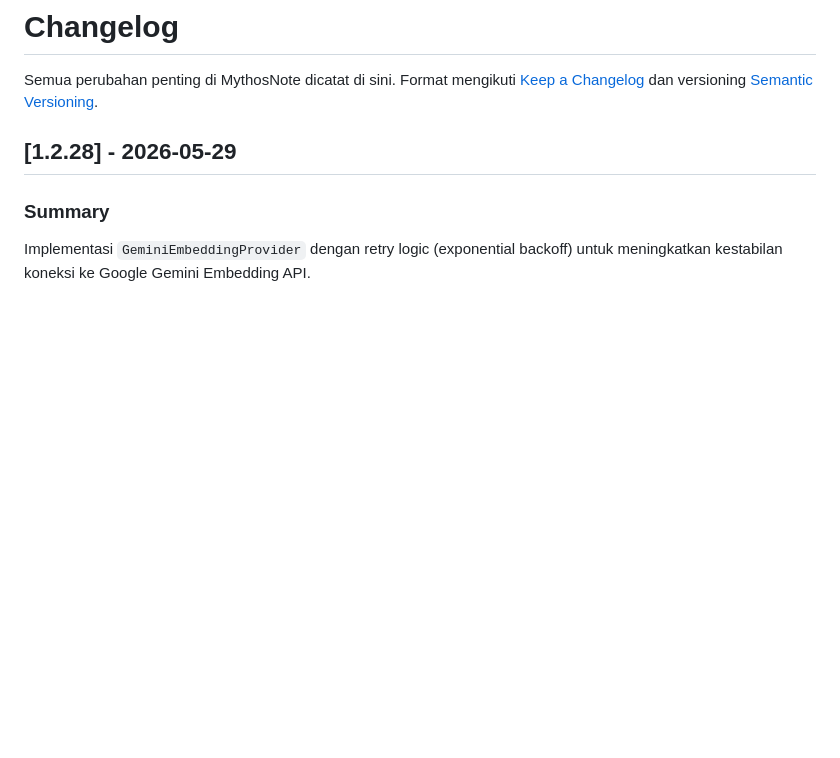
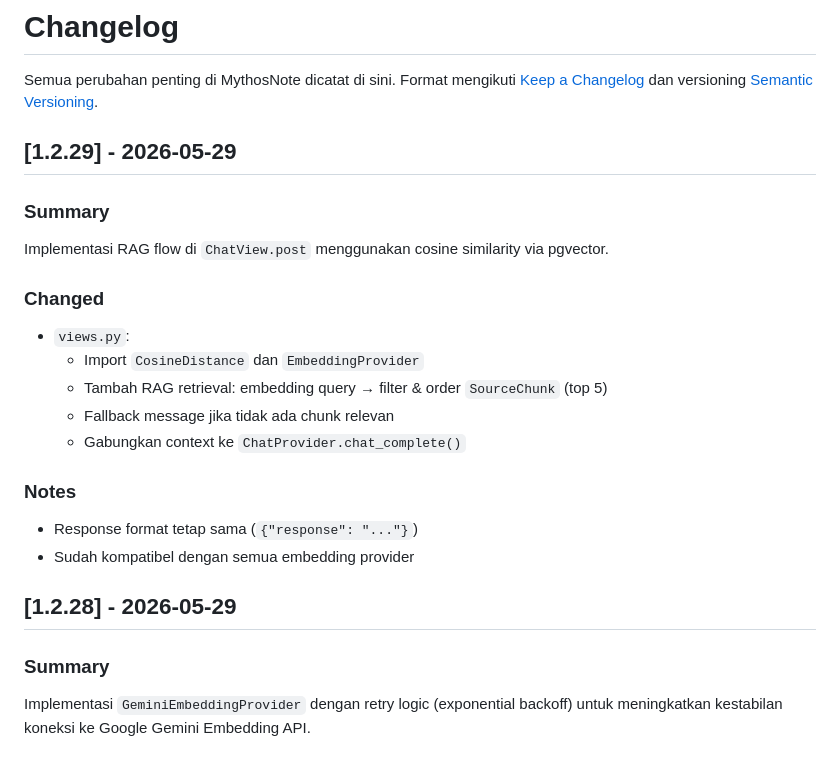
Before and after one commit to IbnuSabilGitHub/MythosNote, a Markdown page: CHANGELOG.md, the part around the change. Drawn GitHub-style; blank space fills up the shorter version.

Commit message:
doc: update changelog for 1.4.29

```diff
--- a/CHANGELOG.md
+++ b/CHANGELOG.md
@@ -1,6 +1,21 @@
 # Changelog
 
 Semua perubahan penting di MythosNote dicatat di sini. Format mengikuti [Keep a Changelog](https://keepachangelog.com/en/1.0.0/) dan versioning [Semantic Versioning](https://semver.org/spec/v2.0.0.html).
+
+## [1.2.29] - 2026-05-29
+### Summary
+Implementasi RAG flow di `ChatView.post` menggunakan cosine similarity via pgvector.
+
+### Changed
+- `views.py`:
+  - Import `CosineDistance` dan `EmbeddingProvider`
+  - Tambah RAG retrieval: embedding query → filter & order `SourceChunk` (top 5)
+  - Fallback message jika tidak ada chunk relevan
+  - Gabungkan context ke `ChatProvider.chat_complete()`
+
+### Notes
+- Response format tetap sama (`{"response": "..."}`)
+- Sudah kompatibel dengan semua embedding provider
 
 ## [1.2.28] - 2026-05-29
 ### Summary
```
